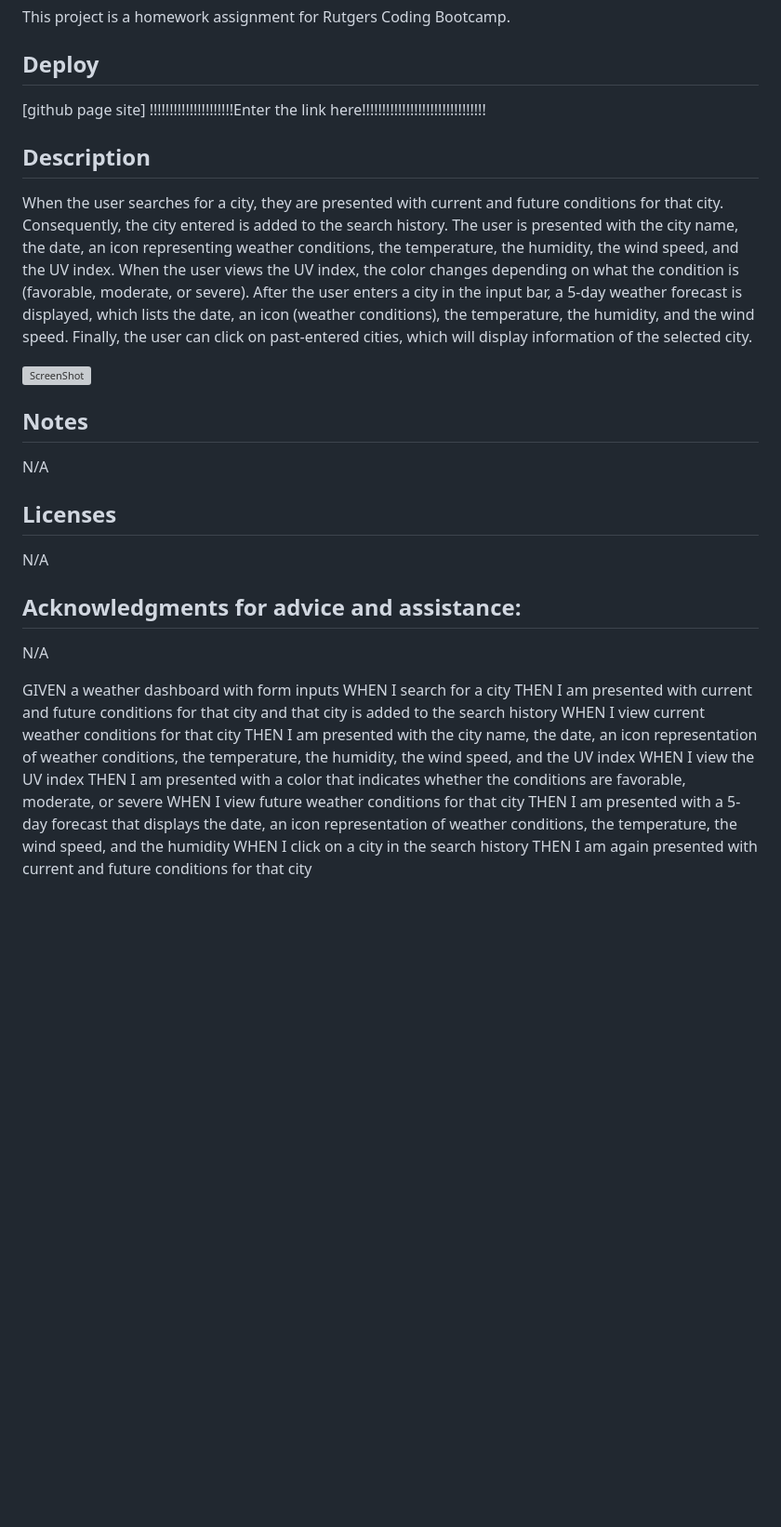
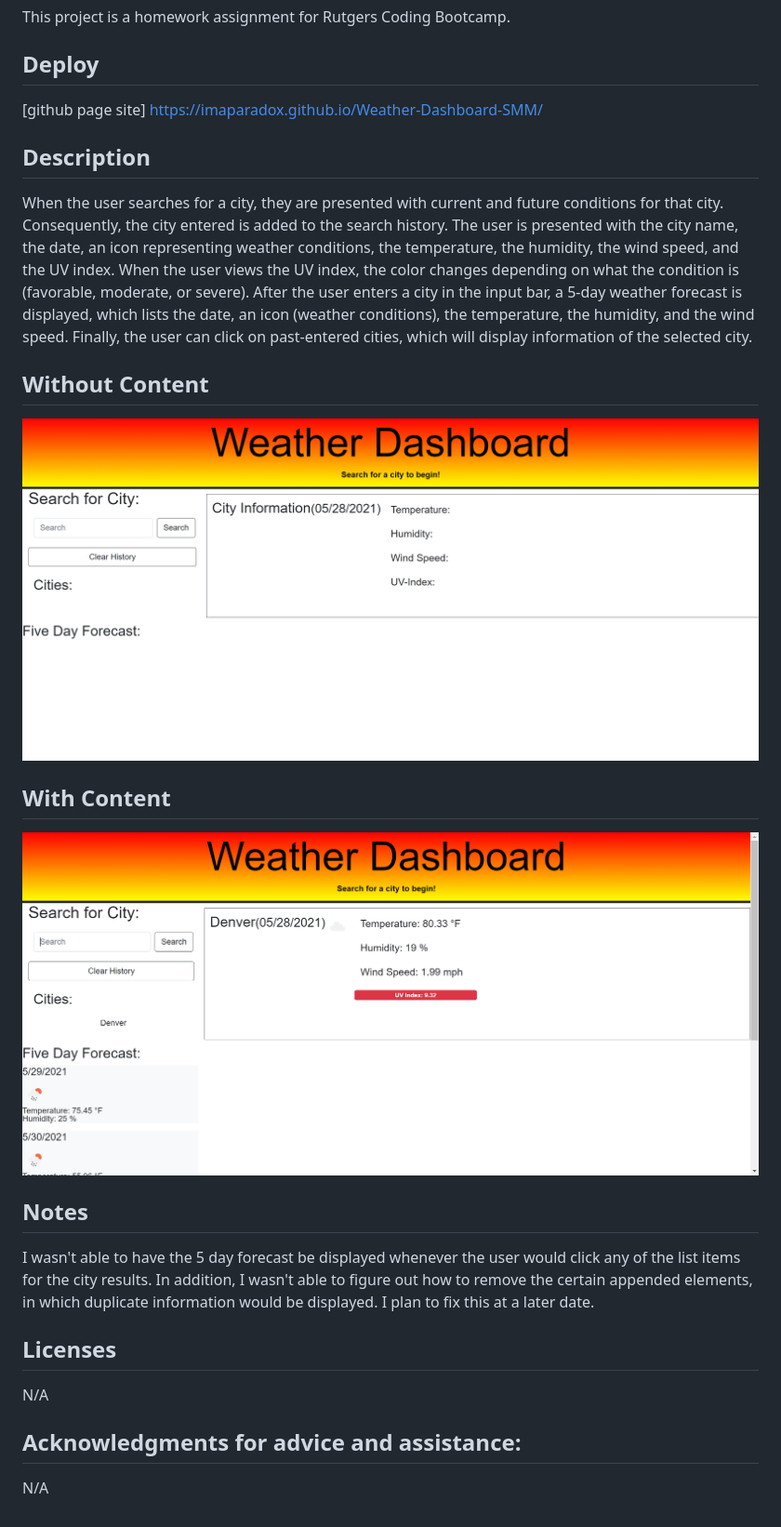
Before and after one commit to Imaparadox/Weather-Dashboard-SMM, a Markdown page: README.md, the part around the change. Shown: that part at 93% size. Drawn GitHub-style; pictures changed too: assets/images/Dashboard_with_content.png (added), assets/images/Dashboard_without_info.png (added); blank space fills up the shorter version; grey boxes are pictures that could not be loaded.

Commit message:
Added images into README.md

```diff
--- a/README.md
+++ b/README.md
@@ -4,33 +4,22 @@ This project is a homework assignment for Rutgers Coding Bootcamp.
 
 ## Deploy
 
-[github page site] !!!!!!!!!!!!!!!!!!!!!Enter the link here!!!!!!!!!!!!!!!!!!!!!!!!!!!!!!!
+[github page site] https://imaparadox.github.io/Weather-Dashboard-SMM/
 
 ## Description
 When the user searches for a city, they are presented with current and future conditions for that city. Consequently, the city entered is added to the search history. The user is presented with the city name, the date, an icon representing weather conditions, the temperature, the humidity, the wind speed, and the UV index. When the user views the UV index, the color changes depending on what the condition is (favorable, moderate, or severe). After the user enters a city in the input bar, a 5-day weather forecast is displayed, which lists the date, an icon (weather conditions), the temperature, the humidity, and the wind speed. Finally, the user can click on past-entered cities, which will display information of the selected city.
 
+## Without Content
+![ScreenShot](assets/images/Dashboard_without_info.png "ScreenShot")
 
-![ScreenShot]( "ScreenShot")
+## With Content
+![ScreenShot](assets/images/Dashboard_with_content.png "ScreenShot")
 
 ## Notes
-N/A
+I wasn't able to have the 5 day forecast be displayed whenever the user would click any of the list items for the city results. In addition, I wasn't able to figure out how to remove the certain appended elements, in which duplicate information would be displayed. I plan to fix this at a later date.
 
 ## Licenses
 N/A
 
 ## Acknowledgments for advice and assistance:
 N/A
-
-
-
-GIVEN a weather dashboard with form inputs
-WHEN I search for a city
-THEN I am presented with current and future conditions for that city and that city is added to the search history
-WHEN I view current weather conditions for that city
-THEN I am presented with the city name, the date, an icon representation of weather conditions, the temperature, the humidity, the wind speed, and the UV index
-WHEN I view the UV index
-THEN I am presented with a color that indicates whether the conditions are favorable, moderate, or severe
-WHEN I view future weather conditions for that city
-THEN I am presented with a 5-day forecast that displays the date, an icon representation of weather conditions, the temperature, the wind speed, and the humidity
-WHEN I click on a city in the search history
-THEN I am again presented with current and future conditions for that city
```
Also changed, not shown: 1 other file.
